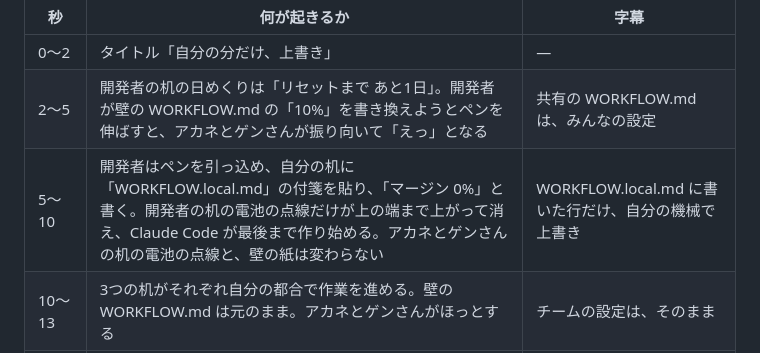
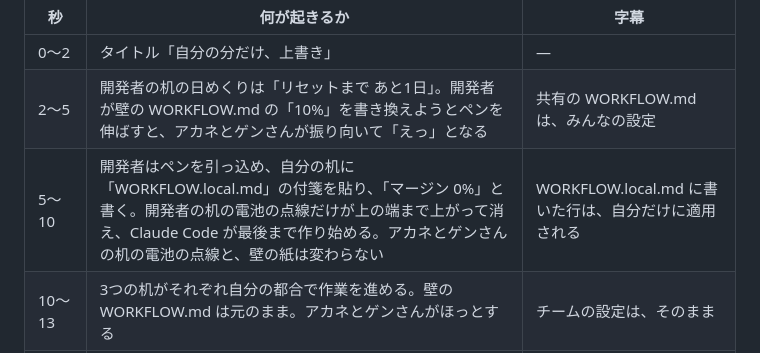
Before and after one commit to maimuzo/continuo-pr-movie, a Markdown page: short_movie/concept.md, the part around the change. Rendered like a GitHub page.

```diff
--- a/short_movie/concept.md
+++ b/short_movie/concept.md
@@ -256,7 +256,7 @@ continuo の README の「複数の機械で1枚のカンバンを共有でき
 | --- | --- | --- |
 | 0〜2 | タイトル「自分の分だけ、上書き」 | — |
 | 2〜5 | 開発者の机の日めくりは「リセットまで あと1日」。開発者が壁の WORKFLOW.md の「10%」を書き換えようとペンを伸ばすと、アカネとゲンさんが振り向いて「えっ」となる | 共有の WORKFLOW.md は、みんなの設定 |
-| 5〜10 | 開発者はペンを引っ込め、自分の机に「WORKFLOW.local.md」の付箋を貼り、「マージン 0%」と書く。開発者の机の電池の点線だけが上の端まで上がって消え、Claude Code が最後まで作り始める。アカネとゲンさんの机の電池の点線と、壁の紙は変わらない | WORKFLOW.local.md に書いた行だけ、自分の機械で上書き |
+| 5〜10 | 開発者はペンを引っ込め、自分の机に「WORKFLOW.local.md」の付箋を貼り、「マージン 0%」と書く。開発者の机の電池の点線だけが上の端まで上がって消え、Claude Code が最後まで作り始める。アカネとゲンさんの机の電池の点線と、壁の紙は変わらない | WORKFLOW.local.md に書いた行は、自分だけに適用される |
 | 10〜13 | 3つの机がそれぞれ自分の都合で作業を進める。壁の WORKFLOW.md は元のまま。アカネとゲンさんがほっとする | チームの設定は、そのまま |
 | 13〜15 | 締め「チームの設定と、自分の都合の両立」 | — |
 
```
Also changed, not shown: short_movie/storyboards/workflow-local.md (+1 -1 lines), 1 other file.
